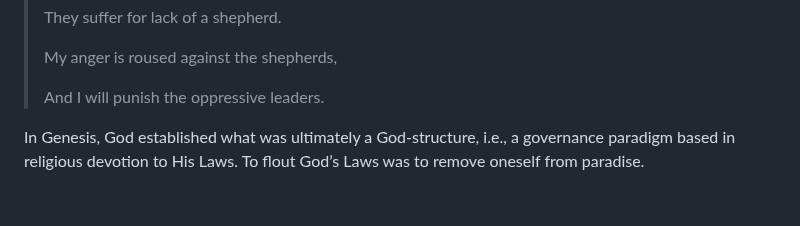
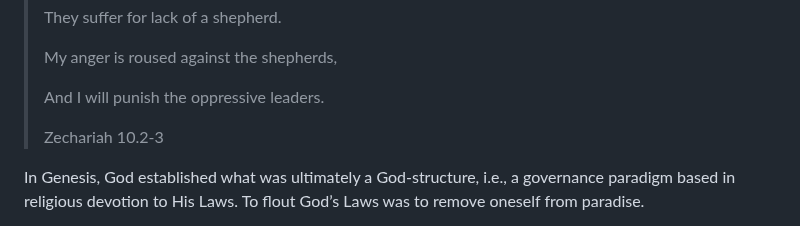
Before and after one commit to softwar3forthemind/City-of-Louis, a Markdown page: _entries/law/2026-07-02-you-live-in-a-theocracy-the-great-lie-of-separation-of-church-state.md, the part around the change. GitHub-like rendering; blank space fills up the shorter version.

Commit message:
Update Law “2026-07-02-you-live-in-a-theocracy-the-great-lie-of-separation-of-church-state”

```diff
--- a/_entries/law/2026-07-02-you-live-in-a-theocracy-the-great-lie-of-separation-of-church-state.md
+++ b/_entries/law/2026-07-02-you-live-in-a-theocracy-the-great-lie-of-separation-of-church-state.md
@@ -21,6 +21,8 @@ In God's own Word, the idea was simply unthinkable, and, in fact, straying from
 > My anger is roused against the shepherds,
 >
 > And I will punish the oppressive leaders.
+>
+> Zechariah 10.2-3
 
 In Genesis, God established what was ultimately a God-structure, i.e., a governance paradigm based in religious devotion to His Laws. To flout God’s Laws was  to remove oneself from paradise.
 
```
